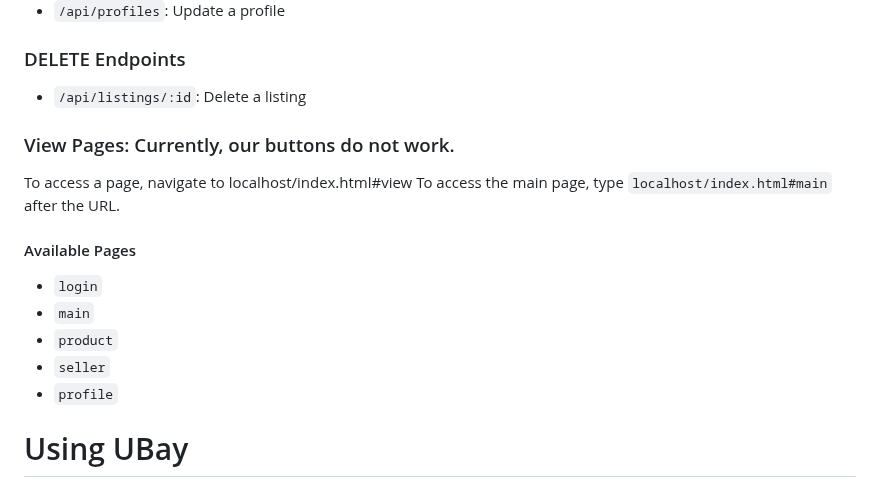
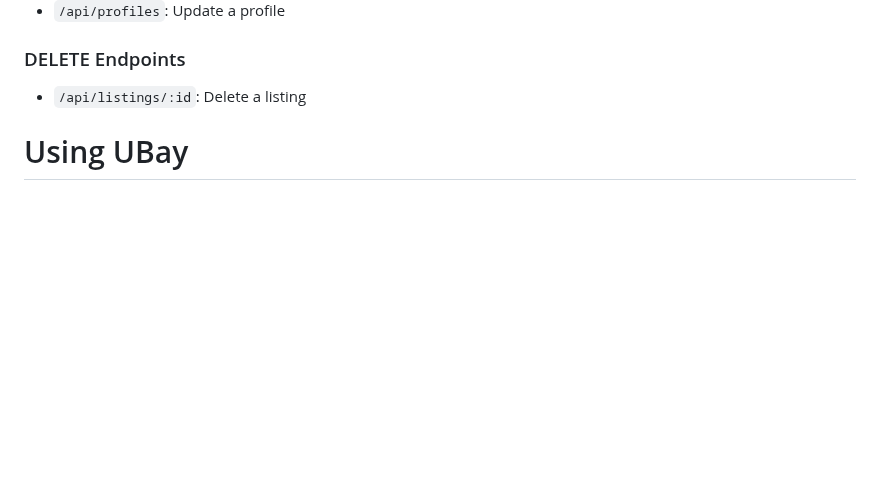
Before and after one commit to hannajiangg/326-Group-Project, a Markdown page: README.md, the part around one of its changes. Rendered like a GitHub page; blank space fills up the shorter version.

```diff
--- a/README.md
+++ b/README.md
@@ -56,20 +56,6 @@
 
 - `/api/listings/:id`: Delete a listing
 
-
-### View Pages: Currently, our buttons do not work.
-
-To access a page, navigate to localhost/index.html#view
-To access the main page, type `localhost/index.html#main` after the URL.
-
-#### Available Pages
-
-- `login`
-- `main`
-- `product`
-- `seller`
-- `profile`
-
 # Using UBay
 
 ## User Base
```
Also changed, not shown: other parts of README.md (+1 -1 lines).
